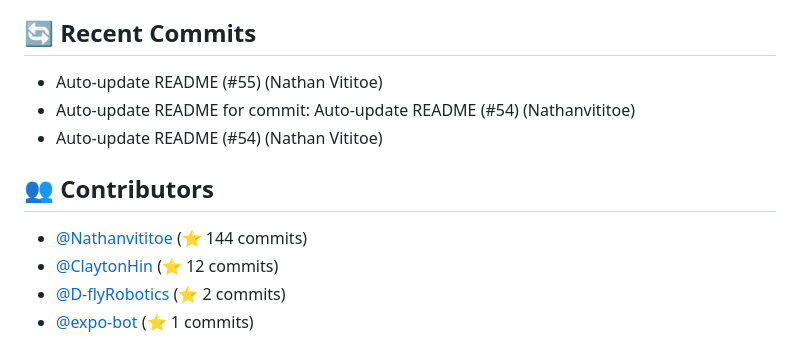
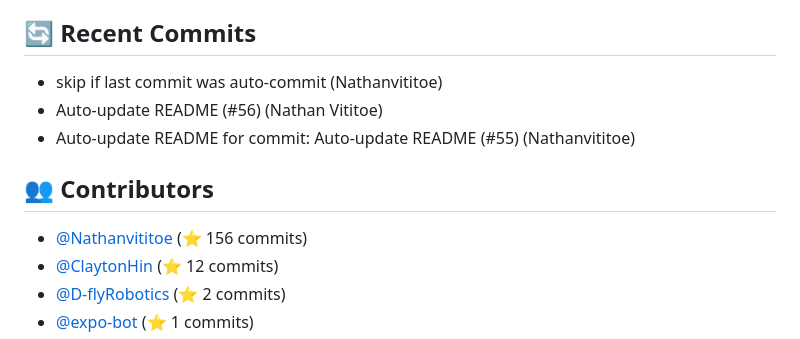
Before and after one commit to ThatCashflowLife/that-cashflow-life, a Markdown page: README.md, the part around one of its changes. Rendered like a GitHub page.

Commit message:
Auto-update README for commit: skip if last commit was auto-commit

```diff
--- a/README.md
+++ b/README.md
@@ -85,12 +85,12 @@ Ensure you have the following installed:
 - **typescript**: ^5.7.3
 
 ## 🔄 Recent Commits
-- Auto-update README (#55) (Nathan Vititoe)
-- Auto-update README for commit: Auto-update README (#54) (Nathanvititoe)
-- Auto-update README (#54) (Nathan Vititoe)
+- skip if last commit was auto-commit (Nathanvititoe)
+- Auto-update README (#56) (Nathan Vititoe)
+- Auto-update README for commit: Auto-update README (#55) (Nathanvititoe)
 
 ## 👥 Contributors
-- [@Nathanvititoe](https://github.com/Nathanvititoe) (⭐ 144 commits)
+- [@Nathanvititoe](https://github.com/Nathanvititoe) (⭐ 156 commits)
 - [@ClaytonHin](https://github.com/ClaytonHin) (⭐ 12 commits)
 - [@D-flyRobotics](https://github.com/D-flyRobotics) (⭐ 2 commits)
 - [@expo-bot](https://github.com/expo-bot) (⭐ 1 commits)
```
Also changed, not shown: other parts of README.md (+1 -1 lines).
